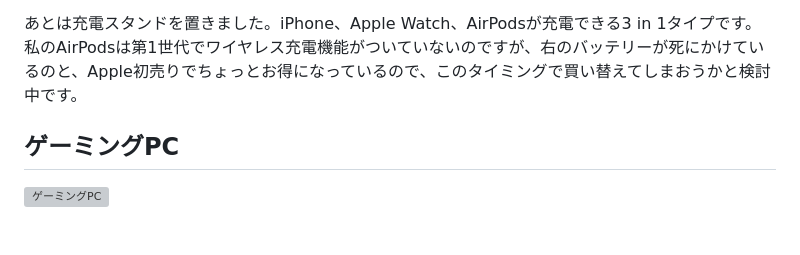
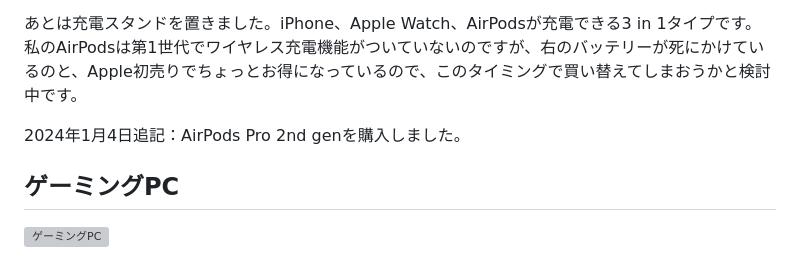
Before and after one commit to nogissh/blog, a Markdown page: articles/20240103114156/script.md, the part around the change. Rendered like a GitHub page; blank space fills up the shorter version; grey boxes are pictures that could not be loaded.

Commit message:
add 追記

```diff
--- a/articles/20240103114156/script.md
+++ b/articles/20240103114156/script.md
@@ -27,6 +27,8 @@
 
 あとは充電スタンドを置きました。iPhone、Apple Watch、AirPodsが充電できる3 in 1タイプです。私のAirPodsは第1世代でワイヤレス充電機能がついていないのですが、右のバッテリーが死にかけているのと、Apple初売りでちょっとお得になっているので、このタイミングで買い替えてしまおうかと検討中です。
 
+2024年1月4日追記：AirPods Pro 2nd genを購入しました。
+
 ## ゲーミングPC
 
 ![ゲーミングPC](./images/desk_2024_03.JPG)
```
